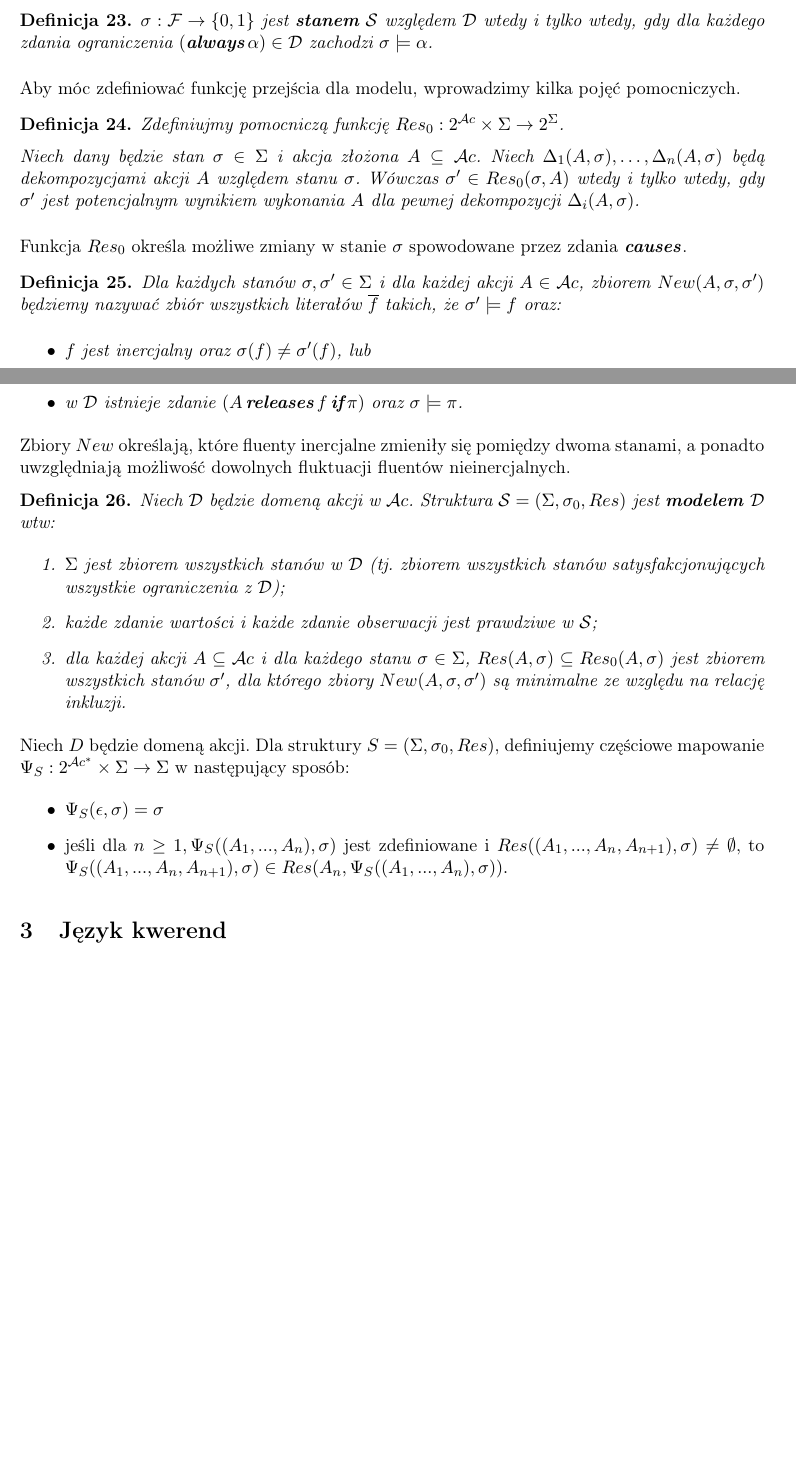
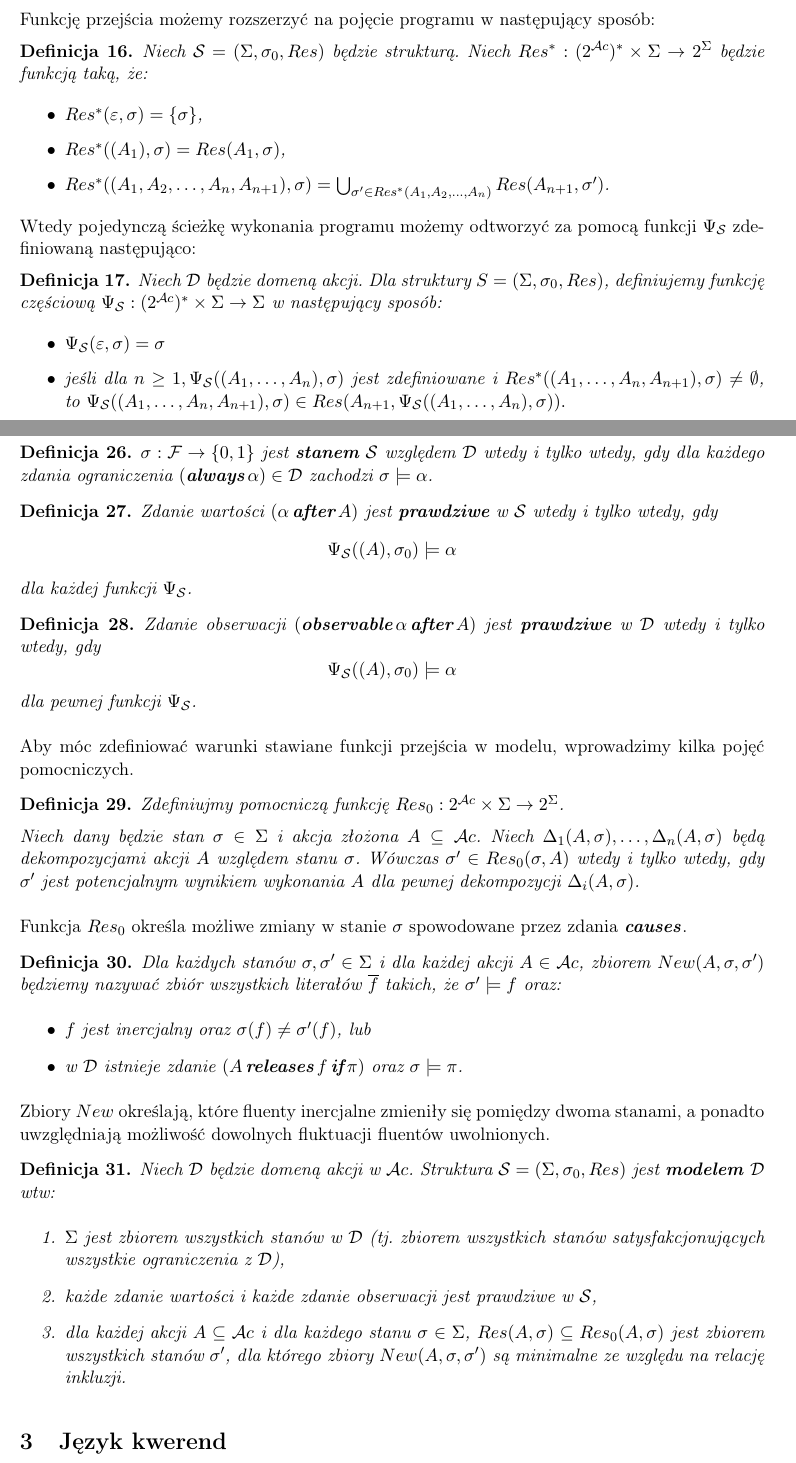
Before and after one commit to bdach/knowledge-representation, a LaTeX document (doc/theory/theory.tex): two parts of pages 6 and 7 of 8 before the commit and two parts of pages 4 and 7 of 9 after it, joined at a grey line, cut at the place of the change, the shorter picture padded with empty space. Compiled offline with pdfLaTeX.

Commit message:
Action language mostly done

```diff
--- a/doc/theory/theory.tex
+++ b/doc/theory/theory.tex
@@ -222,6 +228,29 @@ Funkcja stanu definiuje w~sposób jednoznaczny wartość wszystkich fluentów.
 Docelowo, dla~każdego zbioru akcji $A' \in 2^{\mathcal{A}c}$ i dla~każdego stanu $\sigma \in \Sigma$, $Res$ przyporządkuje zbiór stanów możliwych do osiągnięcia przez wykonanie zbioru $A'$ w~stanie $\sigma$.
 
 Zauważmy, że~docelowo w~systemie może~być rozważane wiele struktur dla~jednej domeny akcji, z~racji niepełnej wiedzy o~stanie początkowym fluentów.
+
+Funkcję przejścia możemy rozszerzyć na~pojęcie programu w~następujący sposób:
+
+\begin{defn}
+    Niech $\mathcal{S} = (\Sigma, \sigma_0, Res)$ będzie strukturą.
+    Niech $Res^* : (2^{\mathcal{A}c})^* \times \Sigma \to 2^\Sigma$ będzie funkcją taką, że:
+    \begin{itemize}
+        \item $Res^*(\varepsilon, \sigma) = \{ \sigma \}$,
+        \item $Res^*((A_1), \sigma) = Res(A_1, \sigma)$,
+        \item $Res^*((A_1,A_2,\dots,A_n,A_{n+1}), \sigma) = \bigcup_{\sigma' \in Res^*(A_1,A_2,\dots,A_n)} Res(A_{n+1}, \sigma')$.
+    \end{itemize}
+\end{defn}
+
+Wtedy pojedynczą ścieżkę wykonania programu możemy odtworzyć za~pomocą funkcji $\Psi_{\mathcal{S}}$ zdefiniowaną następująco:
+
+\begin{defn}
+    Niech $\mathcal{D}$ będzie domeną akcji. Dla struktury $S = (\Sigma,\sigma_0,Res)$, definiujemy funkcję częściową
+    $\Psi_{\mathcal{S}} : (2^{\mathcal{A}c})^* \times \Sigma \rightarrow \Sigma$ w następujący sposób:
+    \begin{itemize}
+    \item $\Psi_{\mathcal{S}}(\varepsilon,\sigma) = \sigma$
+    \item jeśli dla $n \geq 1, \Psi_{\mathcal{S}}((A_1,\dots,A_n),\sigma)$ jest zdefiniowane i $Res^*((A_1,\dots,A_n,A_{n+1}),\sigma) \neq \emptyset$, to~$\Psi_{\mathcal{S}}((A_1,\dots,A_n,A_{n+1}),\sigma) \in Res(A_{n+1},\Psi_{\mathcal{S}}((A_1,\dots,A_n),\sigma)).$
+    \end{itemize}
+\end{defn}
 
 \subsubsection{Akcje złożone}
 
@@ -333,7 +364,19 @@ Niech $\mathcal{D}$ będzie domeną akcji, zaś $\mathcal{S} = \left(\Sigma, \si
     $\sigma : \mathcal{F} \rightarrow \left\{0,1\right\}$ jest \textbf{stanem} $\mathcal{S}$ względem~$\mathcal{D}$ wtedy i~tylko wtedy, gdy dla~każdego zdania ograniczenia $\left(\Always \alpha\right) \in \mathcal{D}$ zachodzi $\sigma \models \alpha$.
 \end{defn}
 
-Aby móc zdefiniować funkcję przejścia dla~modelu, wprowadzimy kilka pojęć pomocniczych.
+\begin{defn}
+    Zdanie wartości $(\alpha \After A)$ jest \textbf{prawdziwe} w~$\mathcal{S}$ wtedy i~tylko wtedy, gdy
+    $$\Psi_{\mathcal{S}}((A), \sigma_0) \models \alpha$$
+    dla~każdej funkcji $\Psi_{\mathcal{S}}$.
+\end{defn}
+
+\begin{defn}
+    Zdanie obserwacji $(\Observable \alpha \After A)$ jest \textbf{prawdziwe} w~$\mathcal{D}$ wtedy i~tylko wtedy, gdy
+    $$\Psi_{\mathcal{S}}((A), \sigma_0) \models \alpha$$
+    dla~pewnej funkcji $\Psi_{\mathcal{S}}$.
+\end{defn}
+
+Aby móc zdefiniować warunki stawiane funkcji przejścia w~modelu, wprowadzimy kilka pojęć pomocniczych.
 
 \begin{defn}
     Zdefiniujmy pomocniczą funkcję $Res_0: 2^{\mathcal{A}c} \times \Sigma \rightarrow 2^\Sigma$.
@@ -353,25 +396,16 @@ Funkcja $Res_0$ określa możliwe zmiany w~stanie~$\sigma$ spowodowane przez~zda
     \end{itemize}
 \end{defn}
 
-Zbiory $New$ określają, które fluenty inercjalne zmieniły~się pomiędzy dwoma stanami, a~ponadto uwzględniają możliwość dowolnych fluktuacji fluentów nieinercjalnych.
+Zbiory $New$ określają, które fluenty inercjalne zmieniły~się pomiędzy dwoma stanami, a~ponadto uwzględniają możliwość dowolnych fluktuacji fluentów uwolnionych.
 
 \begin{defn}
     Niech $\mathcal{D}$ będzie domeną akcji w $\mathcal{A}c$. Struktura $\mathcal{S} = (\Sigma,\sigma_0,Res)$ jest \textbf{modelem $\mathcal{D}$} wtw:
     \begin{enumerate}
-    \item $\Sigma$ jest zbiorem wszystkich stanów w $\mathcal{D}$ (tj. zbiorem wszystkich stanów satysfakcjonujących wszystkie ograniczenia z $\mathcal{D}$);
-    \item każde zdanie wartości i każde zdanie obserwacji jest prawdziwe w $\mathcal{S}$;
+    \item $\Sigma$ jest zbiorem wszystkich stanów w $\mathcal{D}$ (tj. zbiorem wszystkich stanów satysfakcjonujących wszystkie ograniczenia z $\mathcal{D}$),
+    \item każde zdanie wartości i każde zdanie obserwacji jest prawdziwe w $\mathcal{S}$,
     \item dla każdej akcji $A \subseteq \mathcal{A}c$ i dla każdego stanu $\sigma \in \Sigma$, $Res(A,\sigma) \subseteq Res_0(A,\sigma)$ jest zbiorem wszystkich stanów $\sigma'$, dla którego zbiory $New(A,\sigma,\sigma')$ są~minimalne ze~względu na~relację inkluzji.
     \end{enumerate}
 \end{defn}
-
-%Funkcje psi
-
-Niech $D$ będzie domeną akcji. Dla struktury $S = (\Sigma,\sigma_0,Res)$, definiujemy częściowe mapowanie
-$\Psi_S : 2^{\mathcal{A}c^*} \times \Sigma \rightarrow \Sigma$ w następujący sposób:
-\begin{itemize}
-\item $\Psi_S(\epsilon,\sigma) = \sigma$
-\item jeśli dla $n \geq 1, \Psi_S((A_1,...,A_n),\sigma)$ jest zdefiniowane i $Res((A_1,...,A_n,A_{n+1}),\sigma) \neq \emptyset$, to $\Psi_S((A_1,...,A_n,A_{n+1}),\sigma) \in Res(A_n,\Psi_S((A_1,...,A_n),\sigma)).$
-\end{itemize}
 
 \section{Język kwerend}
 
```
Also changed, not shown: doc/theory/theory.tex (14 more changed lines).
